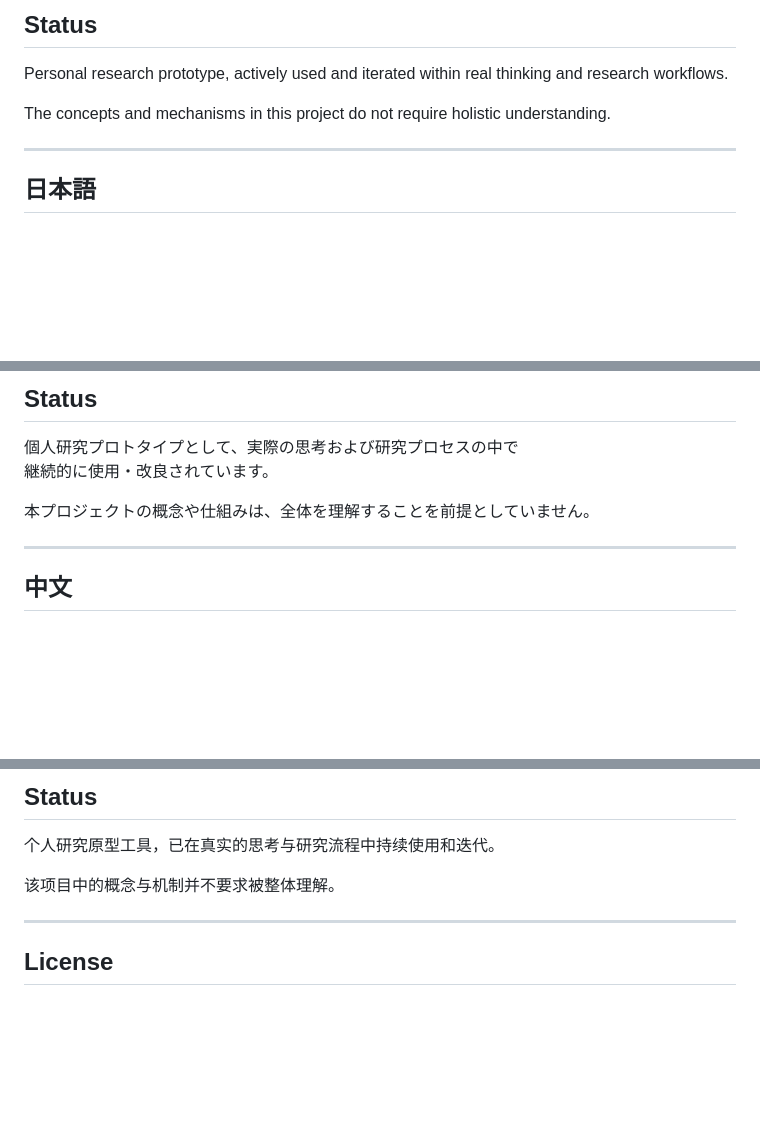
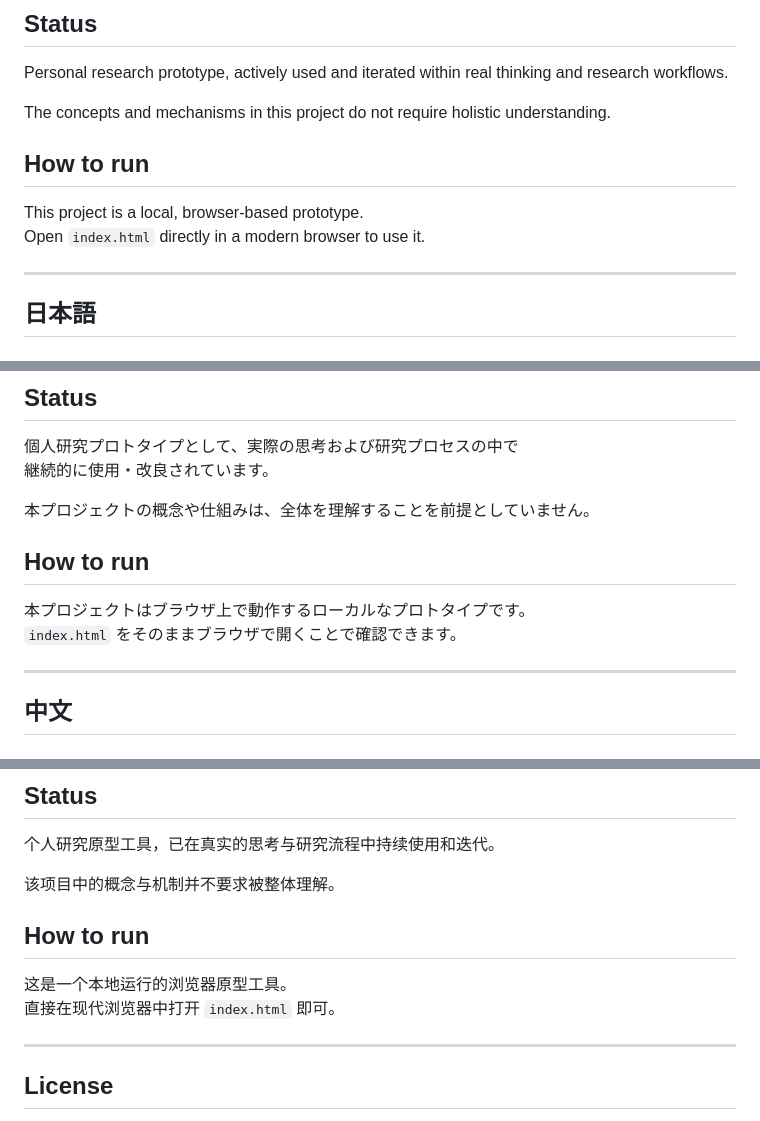
Before and after one commit to Betaproteinn/Between-Flow, a Markdown page: README.md, 3 parts joined by grey strips. Rendered like a GitHub page; blank space fills up the shorter version.

```diff
--- a/README.md
+++ b/README.md
@@ -68,6 +68,11 @@ Personal research prototype, actively used and iterated within real thinking and
 
 The concepts and mechanisms in this project do not require holistic understanding.
 
+## How to run
+
+This project is a local, browser-based prototype.
+Open `index.html` directly in a modern browser to use it.
+
 
 
 ---
@@ -133,6 +138,11 @@ Between Flow は、推論経路を低摩擦で外在化・保持するための
 
 本プロジェクトの概念や仕組みは、全体を理解することを前提としていません。
 
+## How to run
+
+本プロジェクトはブラウザ上で動作するローカルなプロトタイプです。
+`index.html` をそのままブラウザで開くことで確認できます。
+
 
 
 
@@ -194,6 +204,11 @@ Between Flow 提供了一种低摩擦的方式，用于外显并保留推理路
 
 该项目中的概念与机制并不要求被整体理解。
 
+## How to run
+
+这是一个本地运行的浏览器原型工具。
+直接在现代浏览器中打开 `index.html` 即可。
+
 
 
 ---
```
Also changed, not shown: other parts of README.md (+1 -1 lines).
